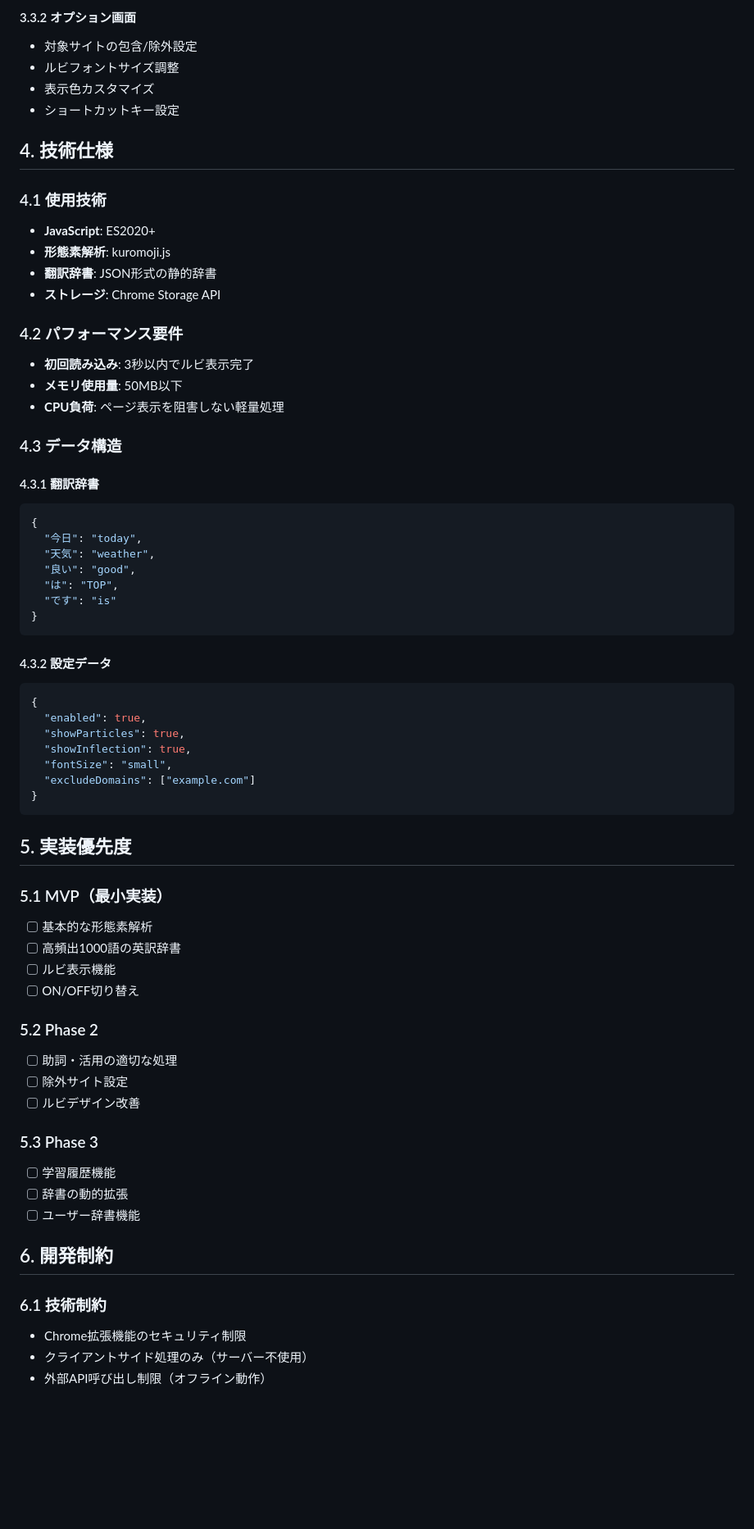
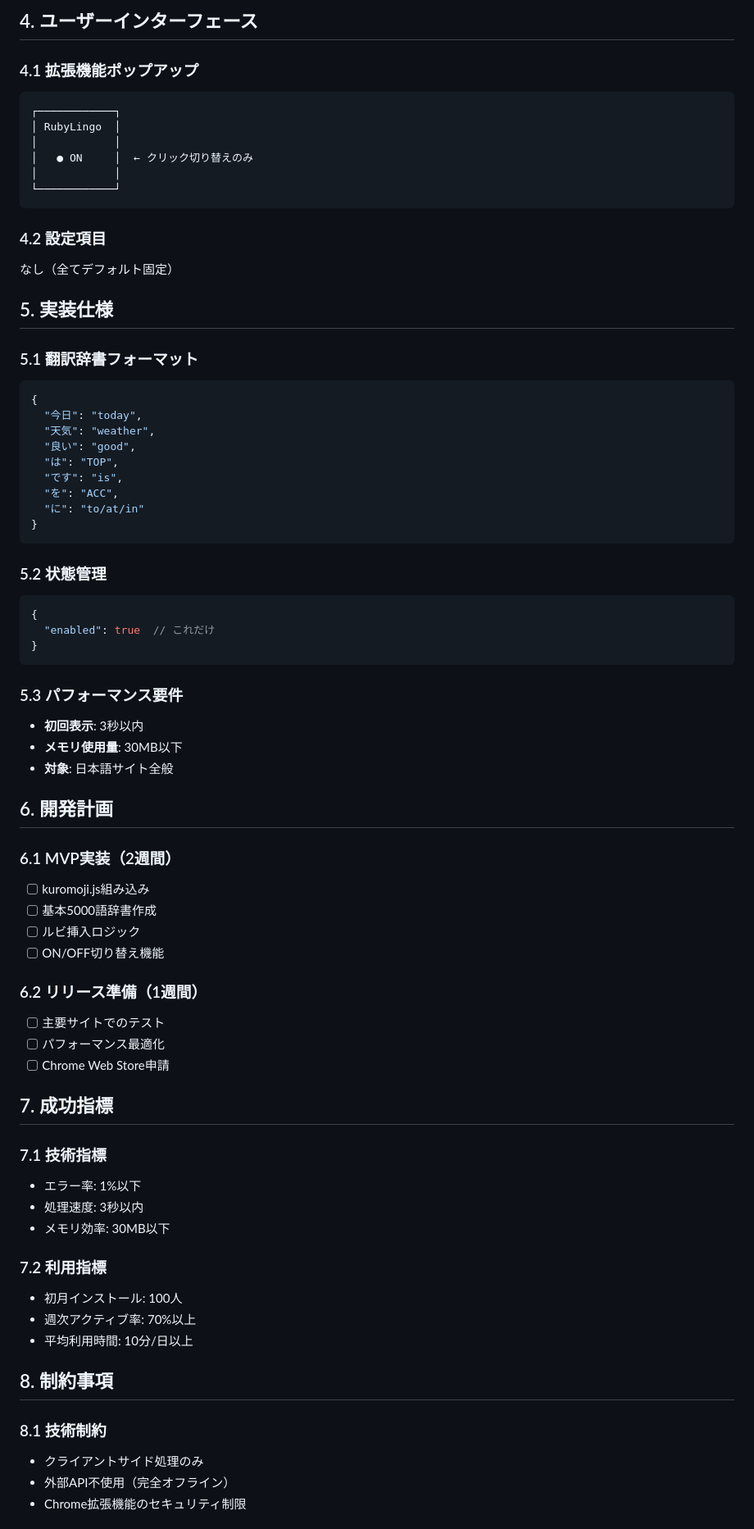
Before and after one commit to goodsun/rubylingo, a Markdown page: README.md, the part around the change printed below. Shown: that part at 82% size. GitHub-like rendering; blank space fills up the shorter version.

````diff
--- a/README.md
+++ b/README.md
@@ -79,70 +75,76 @@ options.html/js/css    # 詳細設定画面
 ```
 
-#### 3.3.2 オプション画面
-- 対象サイトの包含/除外設定
-- ルビフォントサイズ調整
-- 表示色カスタマイズ
-- ショートカットキー設定
+## 4. ユーザーインターフェース
 
-## 4. 技術仕様
+### 4.1 拡張機能ポップアップ
+```
+┌────────────┐
+│ RubyLingo  │
+│            │
+│   ● ON     │  ← クリック切り替えのみ
+│            │
+└────────────┘
+```
 
-### 4.1 使用技術
-- **JavaScript**: ES2020+
-- **形態素解析**: kuromoji.js
-- **翻訳辞書**: JSON形式の静的辞書
-- **ストレージ**: Chrome Storage API
+### 4.2 設定項目
+なし（全てデフォルト固定）
 
-### 4.2 パフォーマンス要件
-- **初回読み込み**: 3秒以内でルビ表示完了
-- **メモリ使用量**: 50MB以下
-- **CPU負荷**: ページ表示を阻害しない軽量処理
+## 5. 実装仕様
 
-### 4.3 データ構造
-
-#### 4.3.1 翻訳辞書
+### 5.1 翻訳辞書フォーマット
 ```json
 {
   "今日": "today",
   "天気": "weather",
   "良い": "good",
   "は": "TOP",
-  "です": "is"
+  "です": "is",
+  "を": "ACC",
+  "に": "to/at/in"
 }
 ```
 
-#### 4.3.2 設定データ
+### 5.2 状態管理
 ```json
 {
-  "enabled": true,
-  "showParticles": true,
-  "showInflection": true,
-  "fontSize": "small",
-  "excludeDomains": ["example.com"]
+  "enabled": true  // これだけ
 }
 ```
 
-## 5. 実装優先度
+### 5.3 パフォーマンス要件
+- **初回表示**: 3秒以内
+- **メモリ使用量**: 30MB以下
+- **対象**: 日本語サイト全般
 
-### 5.1 MVP（最小実装）
-- [ ] 基本的な形態素解析
-- [ ] 高頻出1000語の英訳辞書
-- [ ] ルビ表示機能
-- [ ] ON/OFF切り替え
+## 6. 開発計画
 
-### 5.2 Phase 2
-- [ ] 助詞・活用の適切な処理
-- [ ] 除外サイト設定
-- [ ] ルビデザイン改善
+### 6.1 MVP実装（2週間）
+- [ ] kuromoji.js組み込み
+- [ ] 基本5000語辞書作成
+- [ ] ルビ挿入ロジック
+- [ ] ON/OFF切り替え機能
 
-### 5.3 Phase 3
-- [ ] 学習履歴機能
-- [ ] 辞書の動的拡張
-- [ ] ユーザー辞書機能
+### 6.2 リリース準備（1週間）
+- [ ] 主要サイトでのテスト
+- [ ] パフォーマンス最適化
+- [ ] Chrome Web Store申請
 
-## 6. 開発制約
+## 7. 成功指標
 
-### 6.1 技術制約
+### 7.1 技術指標
+- エラー率: 1%以下
+- 処理速度: 3秒以内
+- メモリ効率: 30MB以下
+
+### 7.2 利用指標
+- 初月インストール: 100人
+- 週次アクティブ率: 70%以上
+- 平均利用時間: 10分/日以上
+
+## 8. 制約事項
+
+### 8.1 技術制約
+- クライアントサイド処理のみ
+- 外部API不使用（完全オフライン）
 - Chrome拡張機能のセキュリティ制限
-- クライアントサイド処理のみ（サーバー不使用）
-- 外部API呼び出し制限（オフライン動作）
 
````
Also changed, not shown: other parts of README.md (+72 -90 lines).
